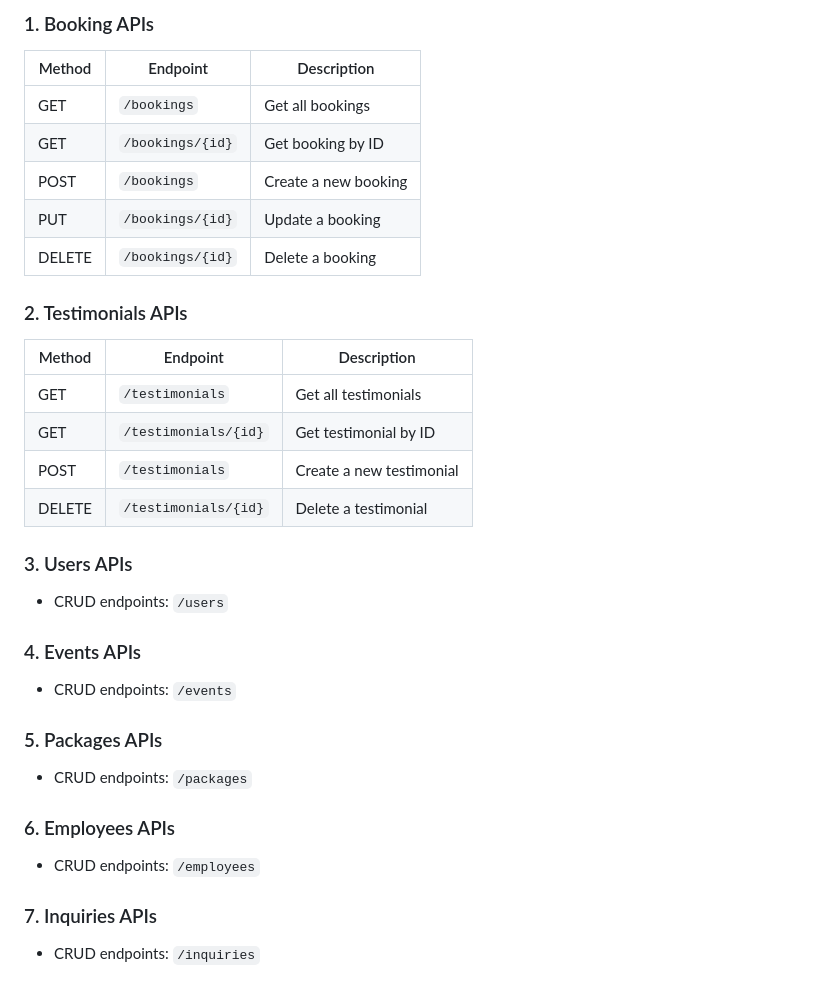
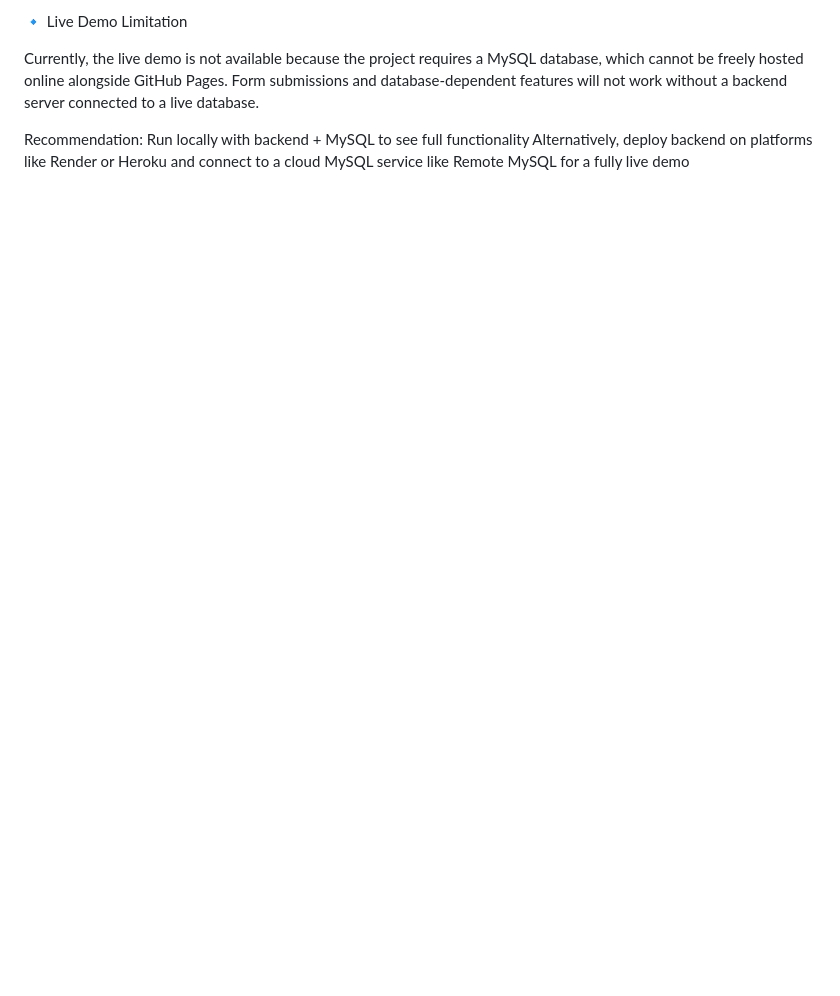
Before and after one commit to Mugilarasi15/Event-Management, a Markdown page: README.md, the part around the change printed below. GitHub-like rendering; blank space fills up the shorter version.

```diff
--- a/README.md
+++ b/README.md
@@ -70,32 +80,8 @@ http://localhost:8080/api
 
-### 1. Booking APIs
-| Method | Endpoint               | Description                  |
-|--------|-----------------------|------------------------------|
-| GET    | `/bookings`            | Get all bookings             |
-| GET    | `/bookings/{id}`       | Get booking by ID            |
-| POST   | `/bookings`            | Create a new booking         |
-| PUT    | `/bookings/{id}`       | Update a booking             |
-| DELETE | `/bookings/{id}`       | Delete a booking             |
+🔹 Live Demo Limitation
 
-### 2. Testimonials APIs
-| Method | Endpoint                  | Description                  |
-|--------|---------------------------|------------------------------|
-| GET    | `/testimonials`           | Get all testimonials         |
-| GET    | `/testimonials/{id}`      | Get testimonial by ID        |
-| POST   | `/testimonials`           | Create a new testimonial     |
-| DELETE | `/testimonials/{id}`      | Delete a testimonial         |
+Currently, the live demo is not available because the project requires a MySQL database, which cannot be freely hosted online alongside GitHub Pages. Form submissions and database-dependent features will not work without a backend server connected to a live database.
 
-### 3. Users APIs
-- CRUD endpoints: `/users`
-
-### 4. Events APIs
-- CRUD endpoints: `/events`
-
-### 5. Packages APIs
-- CRUD endpoints: `/packages`
-
-### 6. Employees APIs
-- CRUD endpoints: `/employees`
-
-### 7. Inquiries APIs
-- CRUD endpoints: `/inquiries`
+Recommendation:
+Run locally with backend + MySQL to see full functionality
+Alternatively, deploy backend on platforms like Render or Heroku and connect to a cloud MySQL service like Remote MySQL for a fully live demo
```
Also changed, not shown: other parts of README.md (+61 -51 lines).
